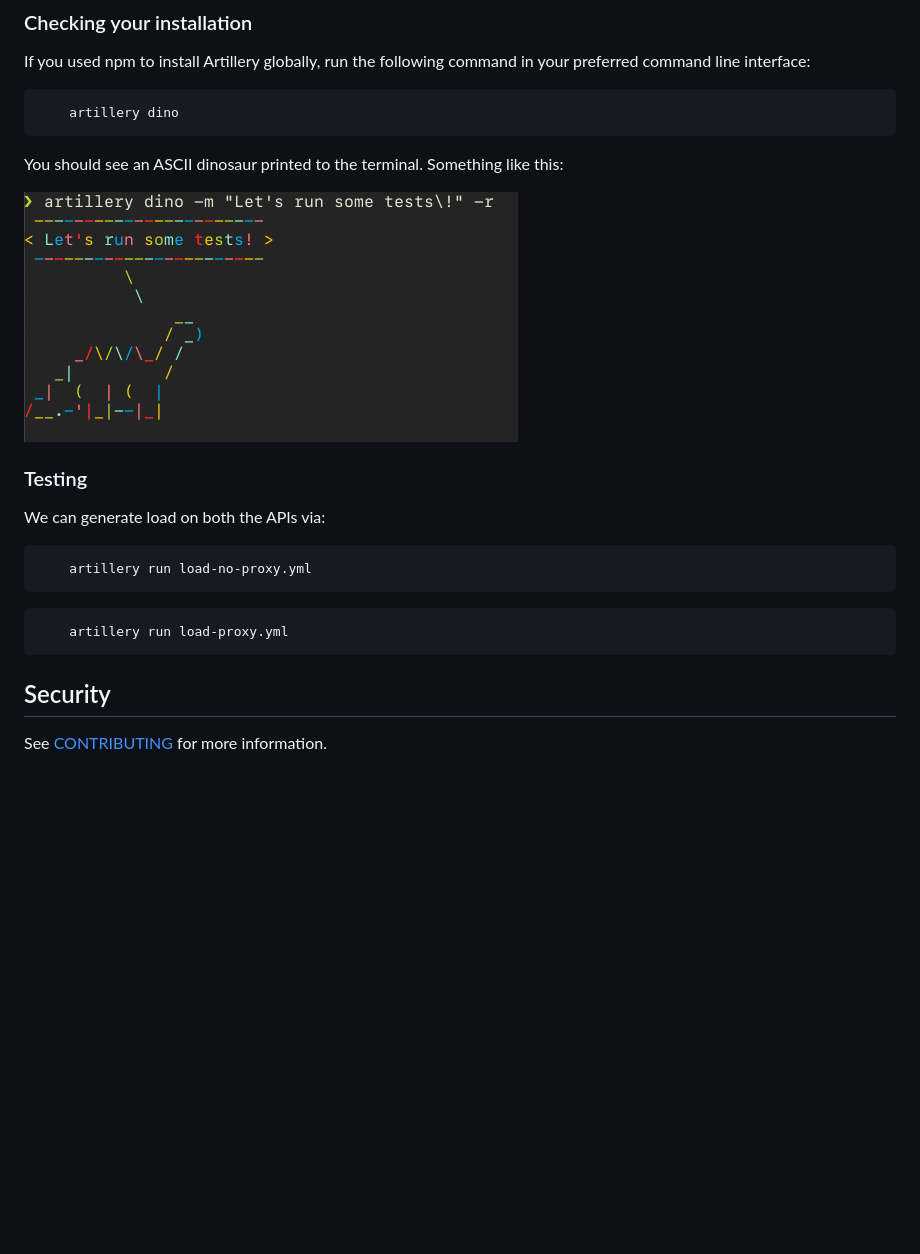
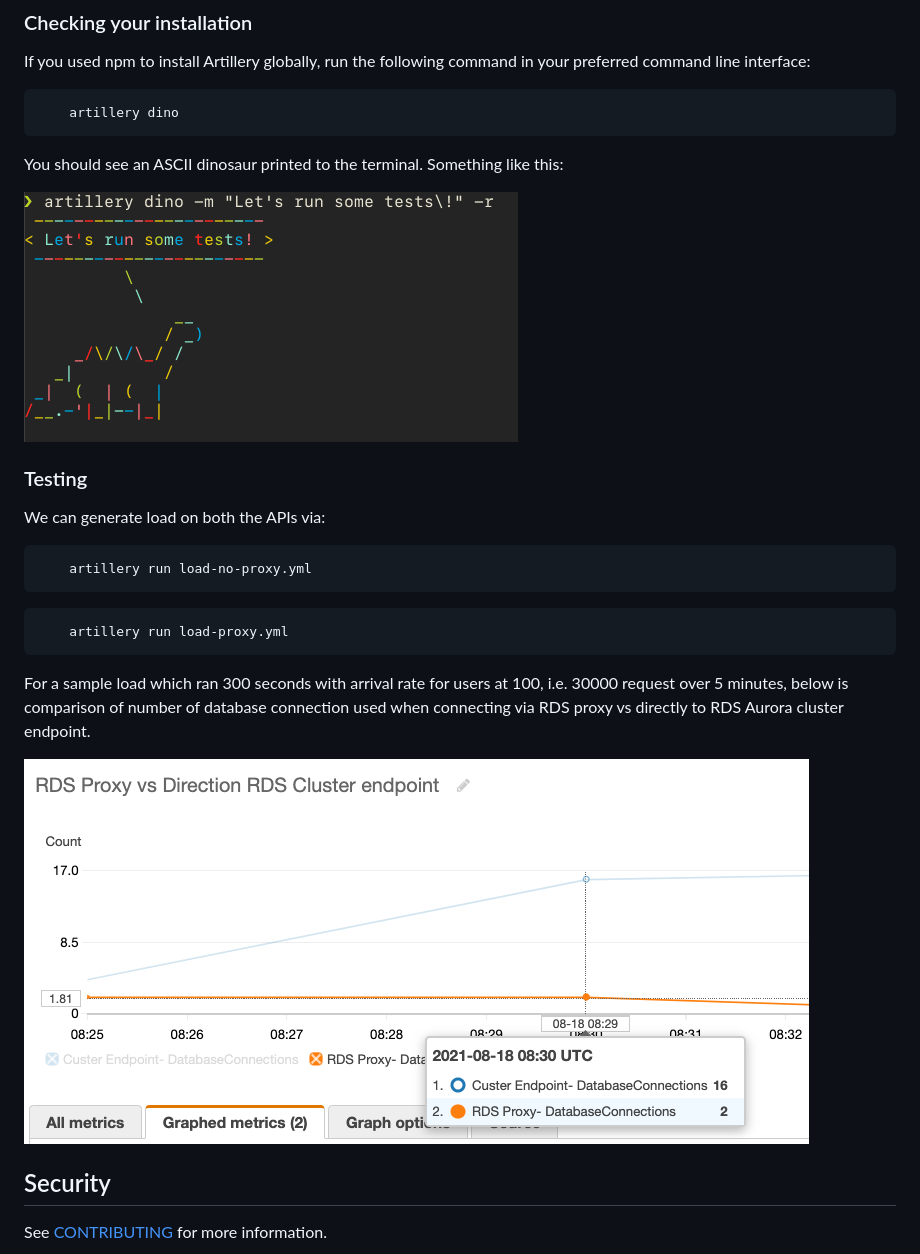
Before and after one commit to aws-samples/serverless-rds-proxy-demo, a Markdown page: README.md, the part around the change. Drawn GitHub-style; pictures changed too: metrics.png/img.png (added); blank space fills up the shorter version.

Commit message:
Load test results

````diff
--- a/README.md
+++ b/README.md
@@ -74,7 +74,7 @@ If you used npm to install Artillery globally, run the following command in your
 
 You should see an ASCII dinosaur printed to the terminal. Something like this:
 
-![img.png](img.png)
+![img.png](images/artillery.png)
 
 ### Testing
 
@@ -88,6 +88,12 @@ We can generate load on both the APIs via:
     artillery run load-proxy.yml
 ```
 
+For a sample load which ran 300 seconds with arrival rate for users at 100, i.e. 30000 request over 5 minutes, below is
+comparison of number of database connection used when connecting via RDS proxy vs directly to RDS Aurora cluster endpoint.
+
+![img.png](metrics.png/img.png)
+
+
 ## Security
 
 See [CONTRIBUTING](CONTRIBUTING.md#security-issue-notifications) for more information.
````
Also changed, not shown: images/artillery.png (renamed from img.png), 2 other files.
